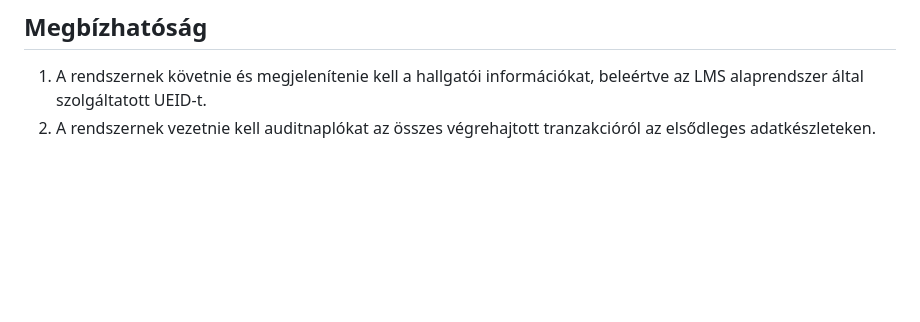
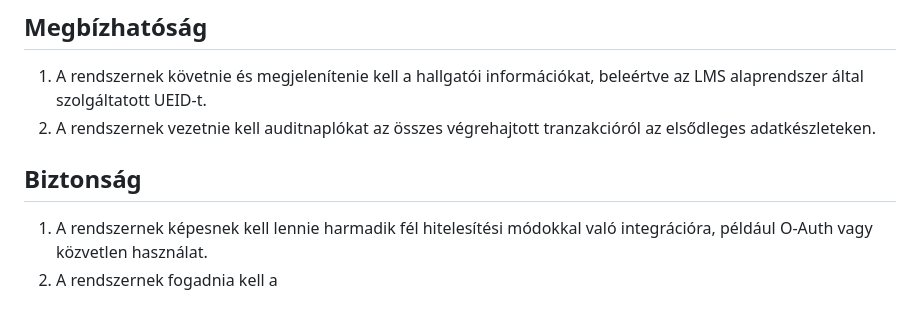
Before and after one commit to barathymarcell/big_project, a Markdown page: DOCS/rendterv.md, the part around the change. GitHub-like rendering; blank space fills up the shorter version.

Commit message:
Biztonság was added to rendterv.md

```diff
--- a/DOCS/rendterv.md
+++ b/DOCS/rendterv.md
@@ -188,3 +188,8 @@ A jövőben további finomhangolásokra és fejlesztésekre lehet szükség az L
 
 1. A rendszernek követnie és megjelenítenie kell a hallgatói információkat, beleértve az LMS alaprendszer által szolgáltatott UEID-t.
 2. A rendszernek vezetnie kell auditnaplókat az összes végrehajtott tranzakcióról az elsődleges adatkészleteken.
+
+## Biztonság
+
+1. A rendszernek képesnek kell lennie harmadik fél hitelesítési módokkal való integrációra, például O-Auth vagy közvetlen használat.
+2. A rendszernek fogadnia kell a
```
